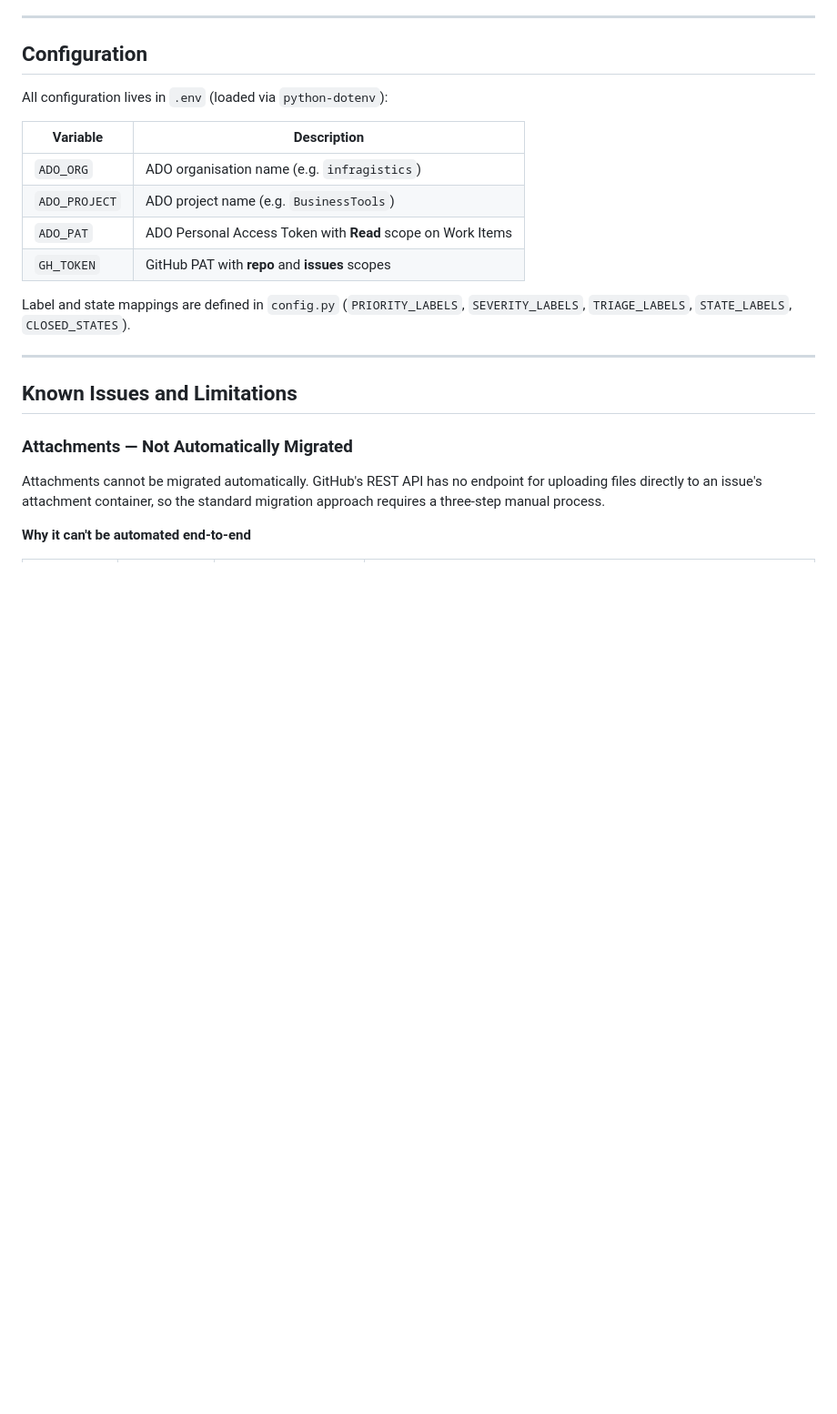
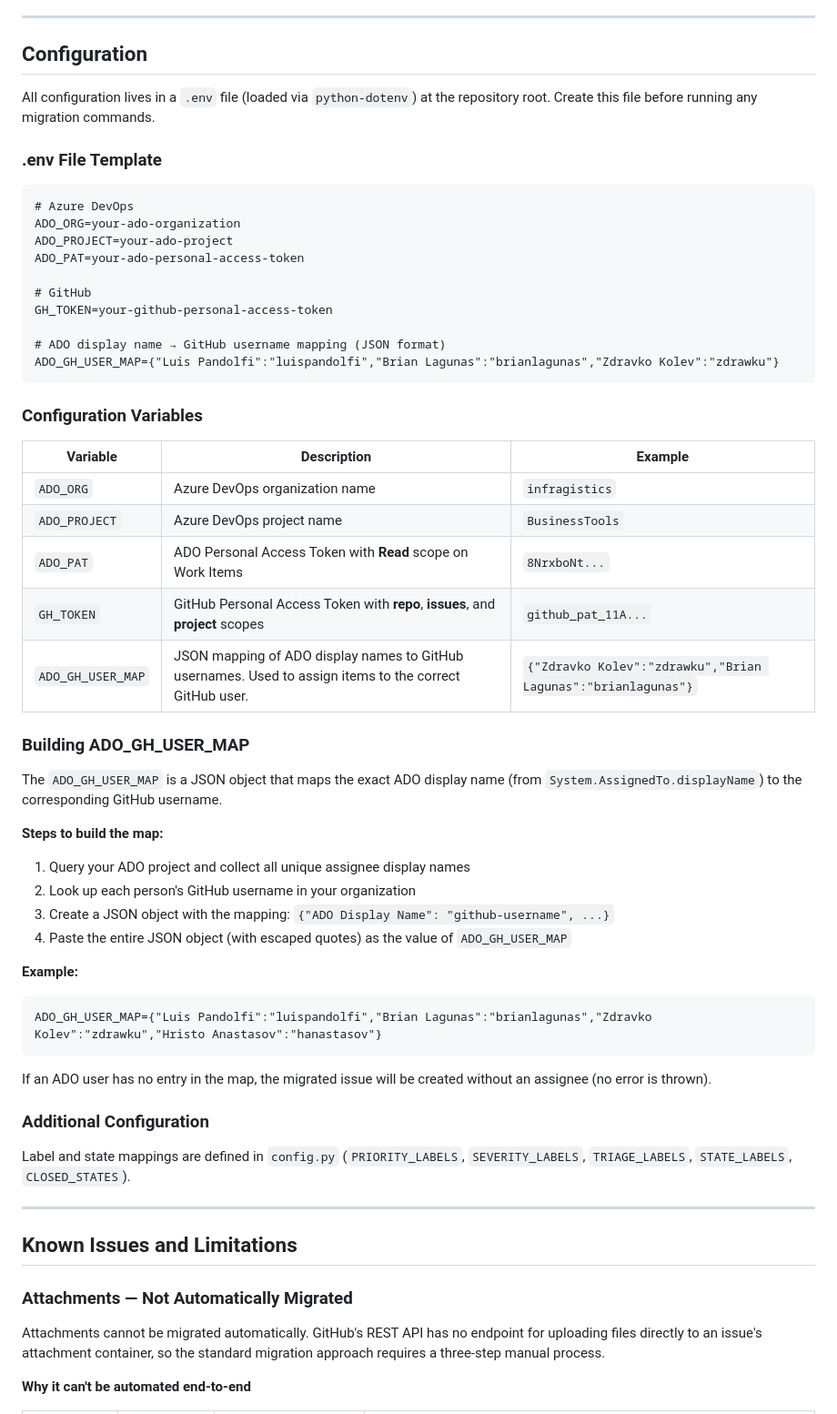
Before and after one commit to zdrawku/azure-devops-to-github-migration-tool, a Markdown page: MIGRATION_GUIDE.md, the part around the change. Shown at 91% size. Drawn GitHub-style; blank space fills up the shorter version.

Commit message:
docs: update migration guide with .env file template and configuration variable details

````diff
--- a/MIGRATION_GUIDE.md
+++ b/MIGRATION_GUIDE.md
@@ -499,14 +499,51 @@ To add a discovered field:
 
 ## Configuration
 
-All configuration lives in `.env` (loaded via `python-dotenv`):
+All configuration lives in a `.env` file (loaded via `python-dotenv`) at the repository root. Create this file before running any migration commands.
 
-| Variable | Description |
-|---|---|
-| `ADO_ORG` | ADO organisation name (e.g. `infragistics`) |
-| `ADO_PROJECT` | ADO project name (e.g. `BusinessTools`) |
-| `ADO_PAT` | ADO Personal Access Token with **Read** scope on Work Items |
-| `GH_TOKEN` | GitHub PAT with **repo** and **issues** scopes |
+### .env File Template
+
+```dotenv
+# Azure DevOps
+ADO_ORG=your-ado-organization
+ADO_PROJECT=your-ado-project
+ADO_PAT=your-ado-personal-access-token
+
+# GitHub
+GH_TOKEN=your-github-personal-access-token
+
+# ADO display name → GitHub username mapping (JSON format)
+ADO_GH_USER_MAP={"Luis Pandolfi":"luispandolfi","Brian Lagunas":"brianlagunas","Zdravko Kolev":"zdrawku"}
+```
+
+### Configuration Variables
+
+| Variable | Description | Example |
+|---|---|---|
+| `ADO_ORG` | Azure DevOps organization name | `infragistics` |
+| `ADO_PROJECT` | Azure DevOps project name | `BusinessTools` |
+| `ADO_PAT` | ADO Personal Access Token with **Read** scope on Work Items | `8NrxboNt...` |
+| `GH_TOKEN` | GitHub Personal Access Token with **repo**, **issues**, and **project** scopes | `github_pat_11A...` |
+| `ADO_GH_USER_MAP` | JSON mapping of ADO display names to GitHub usernames. Used to assign items to the correct GitHub user. | `{"Zdravko Kolev":"zdrawku","Brian Lagunas":"brianlagunas"}` |
+
+### Building ADO_GH_USER_MAP
+
+The `ADO_GH_USER_MAP` is a JSON object that maps the exact ADO display name (from `System.AssignedTo.displayName`) to the corresponding GitHub username.
+
+**Steps to build the map:**
+1. Query your ADO project and collect all unique assignee display names
+2. Look up each person's GitHub username in your organization
+3. Create a JSON object with the mapping: `{"ADO Display Name": "github-username", ...}`
+4. Paste the entire JSON object (with escaped quotes) as the value of `ADO_GH_USER_MAP`
+
+**Example:**
+```dotenv
+ADO_GH_USER_MAP={"Luis Pandolfi":"luispandolfi","Brian Lagunas":"brianlagunas","Zdravko Kolev":"zdrawku","Hristo Anastasov":"hanastasov"}
+```
+
+If an ADO user has no entry in the map, the migrated issue will be created without an assignee (no error is thrown).
+
+### Additional Configuration
 
 Label and state mappings are defined in `config.py` (`PRIORITY_LABELS`, `SEVERITY_LABELS`, `TRIAGE_LABELS`, `STATE_LABELS`, `CLOSED_STATES`).
 
````
